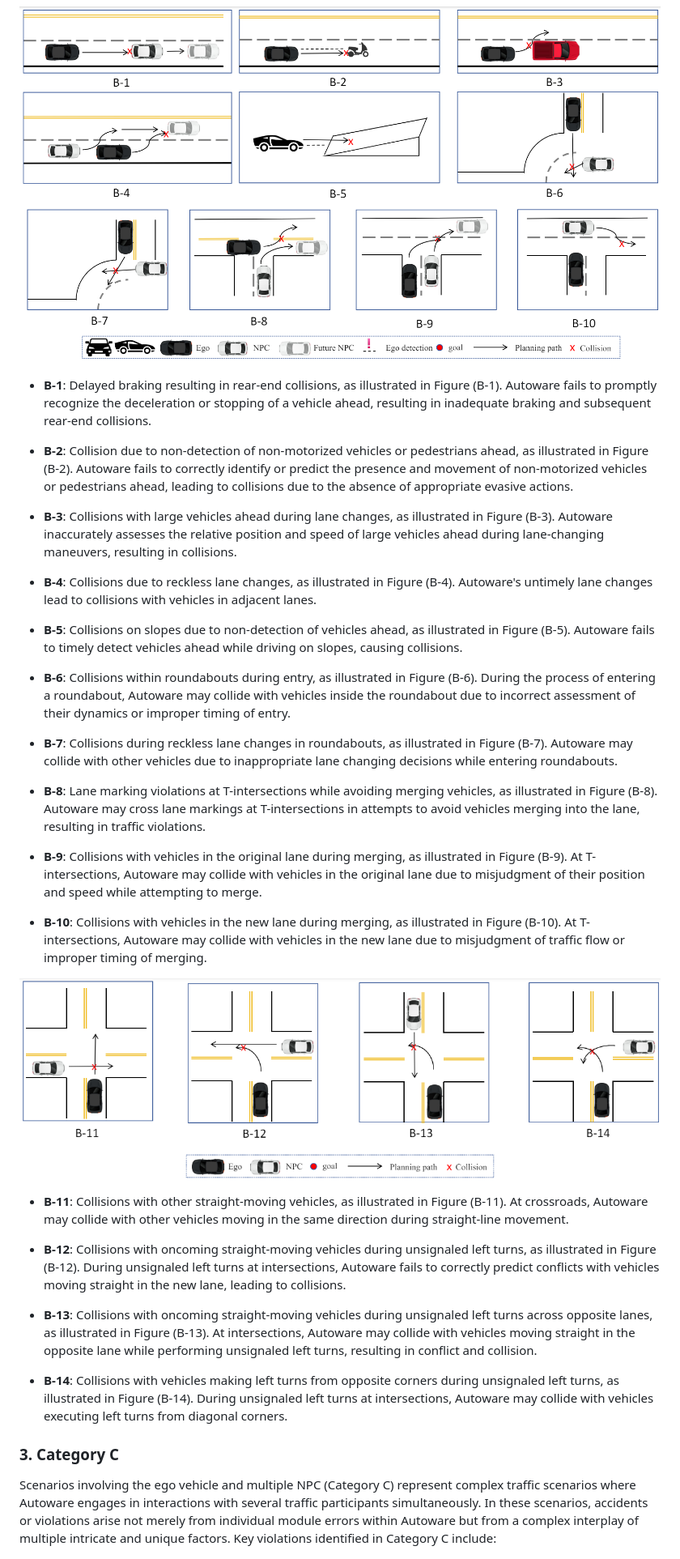
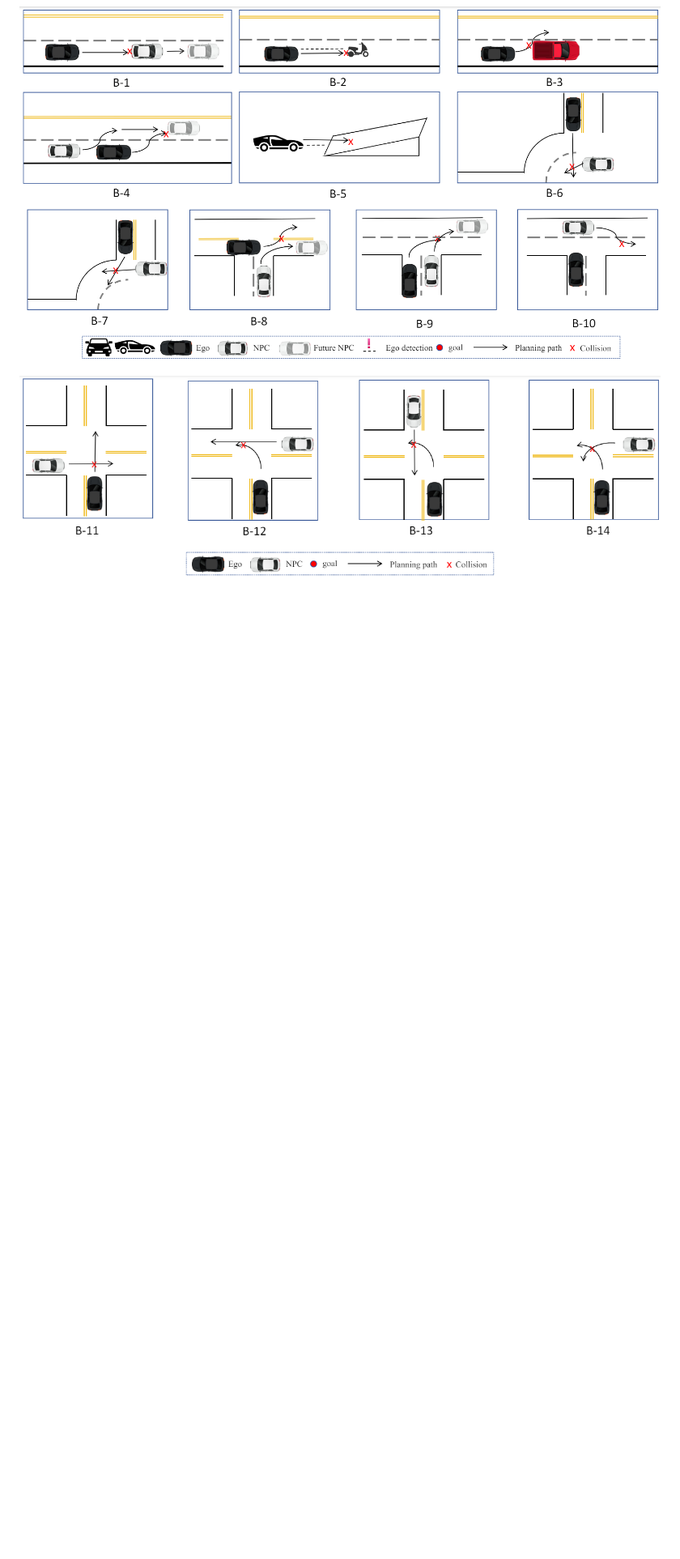
Before and after one commit to ldegao/TMfuzz, a Markdown page: README.md, the part around the change printed below. Shown: that part at 81% size. Drawn GitHub-style; blank space fills up the shorter version.

```diff
--- a/README.md
+++ b/README.md
@@ -213,38 +224,9 @@ Scenarios involving interactions between the ego vehicle and another NPC (Catego
 
 ![Visual representation of Category B violations in Autoware (1), illustrating scenarios involving the ego vehicle and interactions with an NPC leading to various errors.](./img/Violation_B1.png)
 
-- **B-1**: Delayed braking resulting in rear-end collisions, as illustrated in Figure (B-1). Autoware fails to promptly recognize the deceleration or stopping of a vehicle ahead, resulting in inadequate braking and subsequent rear-end collisions.
-
-- **B-2**: Collision due to non-detection of non-motorized vehicles or pedestrians ahead, as illustrated in Figure (B-2). Autoware fails to correctly identify or predict the presence and movement of non-motorized vehicles or pedestrians ahead, leading to collisions due to the absence of appropriate evasive actions.
-
-- **B-3**: Collisions with large vehicles ahead during lane changes, as illustrated in Figure (B-3). Autoware inaccurately assesses the relative position and speed of large vehicles ahead during lane-changing maneuvers, resulting in collisions.
-
-- **B-4**: Collisions due to reckless lane changes, as illustrated in Figure (B-4). Autoware's untimely lane changes lead to collisions with vehicles in adjacent lanes.
-
-- **B-5**: Collisions on slopes due to non-detection of vehicles ahead, as illustrated in Figure (B-5). Autoware fails to timely detect vehicles ahead while driving on slopes, causing collisions.
-
-- **B-6**: Collisions within roundabouts during entry, as illustrated in Figure (B-6). During the process of entering a roundabout, Autoware may collide with vehicles inside the roundabout due to incorrect assessment of their dynamics or improper timing of entry.
-
-- **B-7**: Collisions during reckless lane changes in roundabouts, as illustrated in Figure (B-7). Autoware may collide with other vehicles due to inappropriate lane changing decisions while entering roundabouts.
-
-- **B-8**: Lane marking violations at T-intersections while avoiding merging vehicles, as illustrated in Figure (B-8). Autoware may cross lane markings at T-intersections in attempts to avoid vehicles merging into the lane, resulting in traffic violations.
-
-- **B-9**: Collisions with vehicles in the original lane during merging, as illustrated in Figure (B-9). At T-intersections, Autoware may collide with vehicles in the original lane due to misjudgment of their position and speed while attempting to merge.
-
-- **B-10**: Collisions with vehicles in the new lane during merging, as illustrated in Figure (B-10). At T-intersections, Autoware may collide with vehicles in the new lane due to misjudgment of traffic flow or improper timing of merging.
 
 ![Visual representation of Category B violations in Autoware (2), illustrating scenarios involving the ego vehicle and interactions with an NPC leading to various errors.](./img/Violation_B2.png)
 
-- **B-11**: Collisions with other straight-moving vehicles, as illustrated in Figure (B-11). At crossroads, Autoware may collide with other vehicles moving in the same direction during straight-line movement.
-
-- **B-12**: Collisions with oncoming straight-moving vehicles during unsignaled left turns, as illustrated in Figure (B-12). During unsignaled left turns at intersections, Autoware fails to correctly predict conflicts with vehicles moving straight in the new lane, leading to collisions.
-
-- **B-13**: Collisions with oncoming straight-moving vehicles during unsignaled left turns across opposite lanes, as illustrated in Figure (B-13). At intersections, Autoware may collide with vehicles moving straight in the opposite lane while performing unsignaled left turns, resulting in conflict and collision.
-
-- **B-14**: Collisions with vehicles making left turns from opposite corners during unsignaled left turns, as illustrated in Figure (B-14). During unsignaled left turns at intersections, Autoware may collide with vehicles executing left turns from diagonal corners.
-
-### 3. Category C
-Scenarios involving the ego vehicle and multiple NPC (Category C) represent complex traffic scenarios where Autoware engages in interactions with several traffic participants simultaneously. In these scenarios, accidents or violations arise not merely from individual module errors within Autoware but from a complex interplay of multiple intricate and unique factors. Key violations identified in Category C include:
 
 ![Visual representation of Category C violations in Autoware, illustrating scenarios involving the ego vehicle and interactions with NPCs leading to various errors.](./img/Violation_C.png)
 
```
Also changed, not shown: other parts of README.md (+32 -33 lines).
